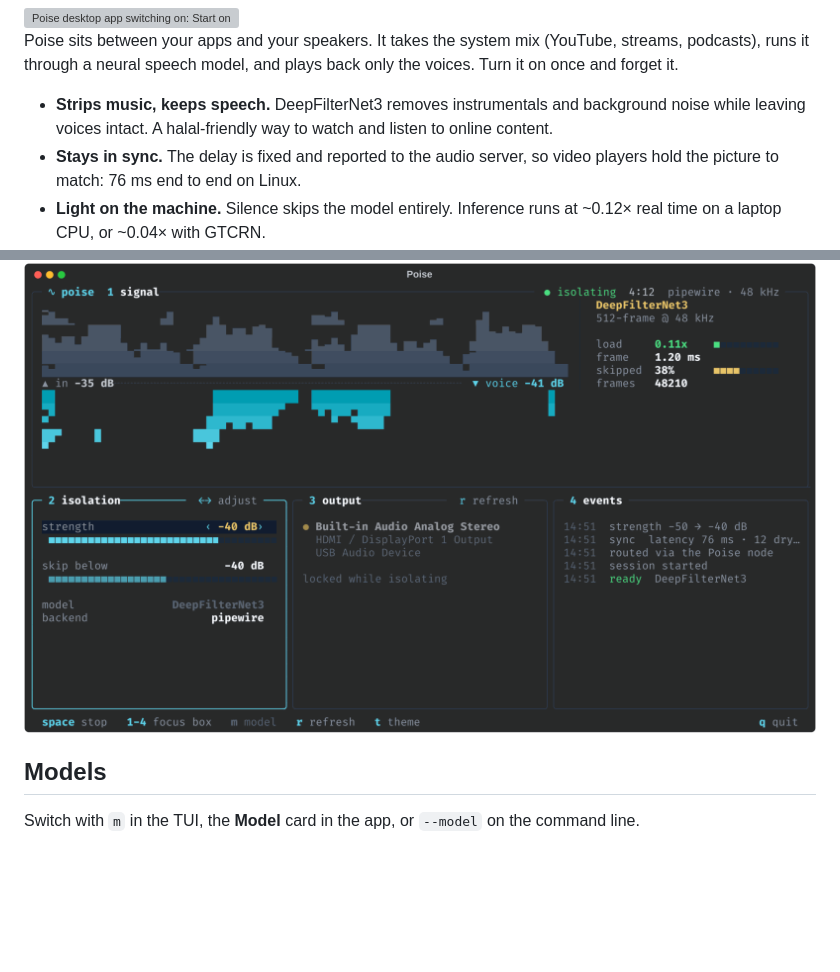
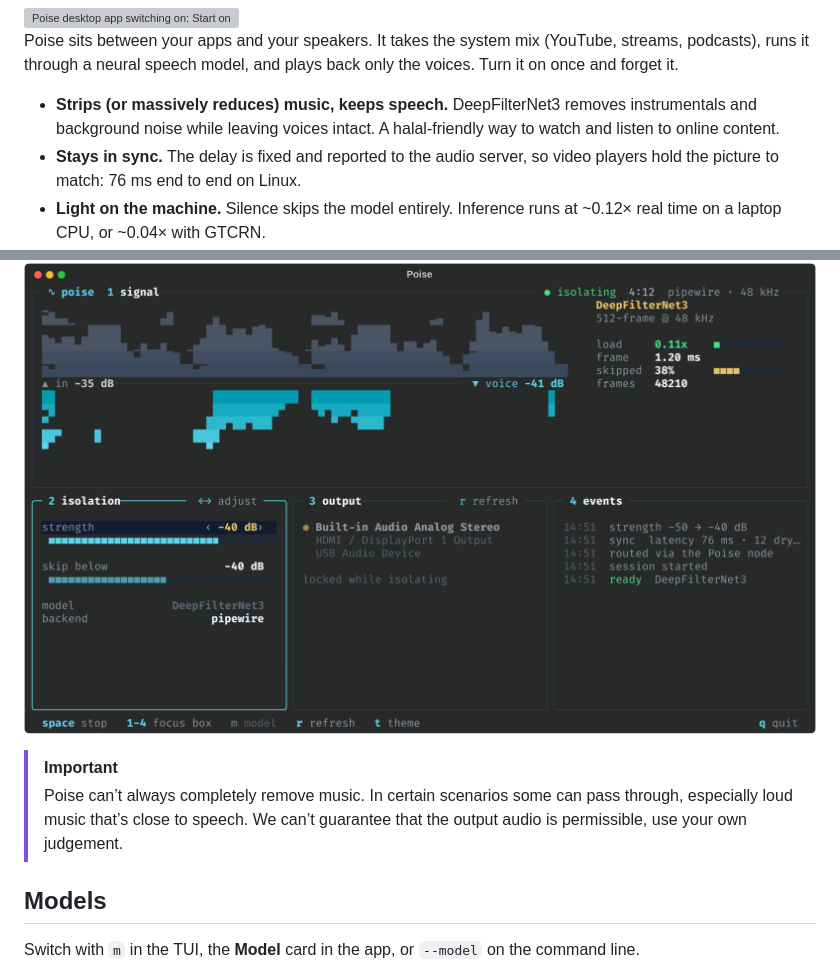
Before and after one commit to chabandou/poise-voice-isolator, a Markdown page: README.md, 2 parts joined by grey strips. GitHub-like rendering; folded sections open; blank space fills up the shorter version; grey boxes are pictures that could not be loaded.

Commit message:
docs: warn that music can pass through

```diff
--- a/README.md
+++ b/README.md
@@ -51,7 +51,7 @@
 
 Poise sits between your apps and your speakers. It takes the system mix (YouTube, streams, podcasts), runs it through a neural speech model, and plays back only the voices. Turn it on once and forget it.
 
-- **Strips music, keeps speech.** DeepFilterNet3 removes instrumentals and background noise while leaving voices intact. A halal-friendly way to watch and listen to online content.
+- **Strips (or massively reduces) music, keeps speech.** DeepFilterNet3 removes instrumentals and background noise while leaving voices intact. A halal-friendly way to watch and listen to online content.
 - **Stays in sync.** The delay is fixed and reported to the audio server, so video players hold the picture to match: 76 ms end to end on Linux.
 - **Light on the machine.** Silence skips the model entirely. Inference runs at ~0.12× real time on a laptop CPU, or ~0.04× with GTCRN.
 - **Private by construction.** Everything runs on your machine. No cloud, no account, no telemetry.
@@ -94,6 +94,9 @@ Then run `poise` to open the terminal UI. All three models are built in.
 <br/>
 <img src=".github/media/1.5.0/linux-tui.png" alt="Poise terminal UI on Linux: input and voice scopes, isolation strength, output device and events" width="100%"/>
 </details>
+
+> [!IMPORTANT]
+> Poise can’t always completely remove music. In certain scenarios some can pass through, especially loud music that’s close to speech. We can’t guarantee that the output audio is permissible, use your own judgement.
 
 ## Models
 
```
